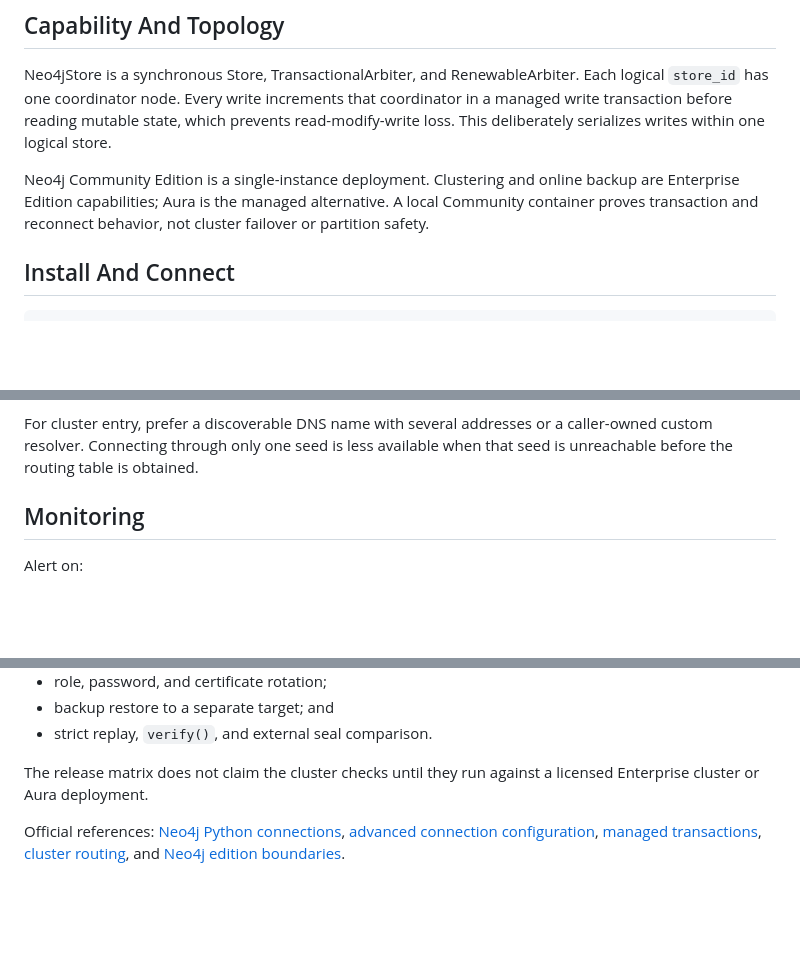
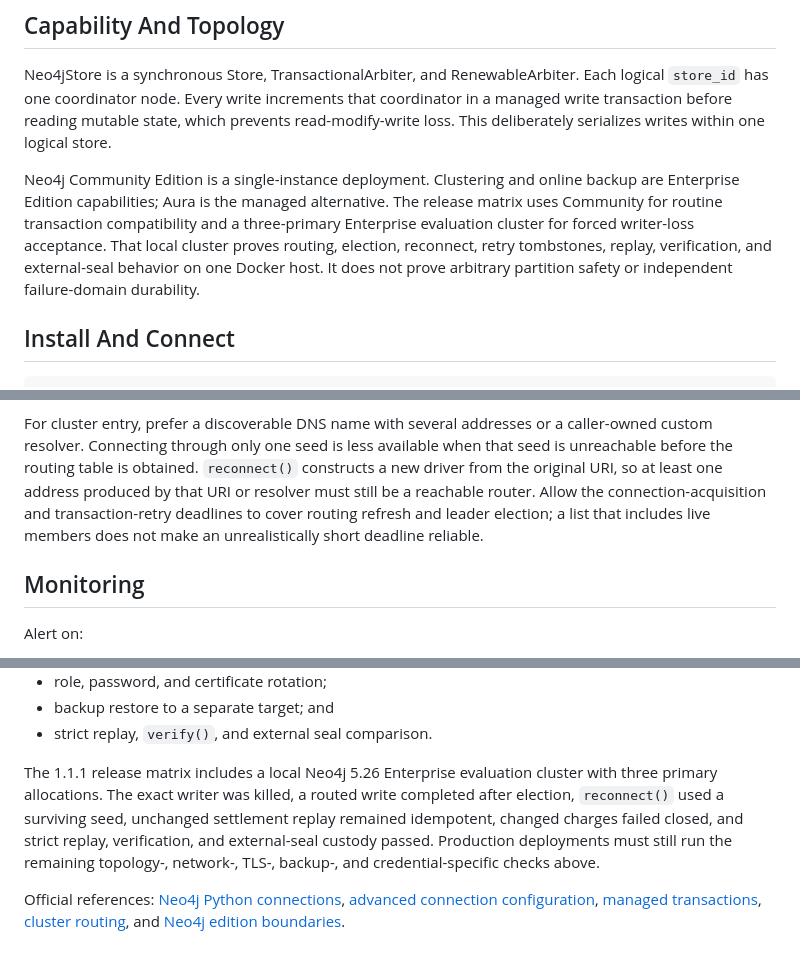
Before and after one commit to jemsbhai/pollard, a Markdown page: docs/neo4j-operations.md, 3 parts joined by grey strips. Drawn GitHub-style; blank space fills up the shorter version.

Commit message:
Record Neo4j cluster acceptance

```diff
--- a/docs/neo4j-operations.md
+++ b/docs/neo4j-operations.md
@@ -14,8 +14,11 @@ logical store.
 
 Neo4j Community Edition is a single-instance deployment. Clustering and online
 backup are Enterprise Edition capabilities; Aura is the managed alternative.
-A local Community container proves transaction and reconnect behavior, not
-cluster failover or partition safety.
+The release matrix uses Community for routine transaction compatibility and a
+three-primary Enterprise evaluation cluster for forced writer-loss acceptance.
+That local cluster proves routing, election, reconnect, retry tombstones,
+replay, verification, and external-seal behavior on one Docker host. It does
+not prove arbitrary partition safety or independent failure-domain durability.
 
 ## Install And Connect
 
@@ -103,6 +106,11 @@ and availability follow the primary path, not a read-replica path.
 For cluster entry, prefer a discoverable DNS name with several addresses or a
 caller-owned custom resolver. Connecting through only one seed is less
 available when that seed is unreachable before the routing table is obtained.
+`reconnect()` constructs a new driver from the original URI, so at least one
+address produced by that URI or resolver must still be a reachable router.
+Allow the connection-acquisition and transaction-retry deadlines to cover
+routing refresh and leader election; a list that includes live members does
+not make an unrealistically short deadline reliable.
 
 ## Monitoring
 
@@ -165,8 +173,13 @@ Before enabling provider traffic, test:
 - backup restore to a separate target; and
 - strict replay, `verify()`, and external seal comparison.
 
-The release matrix does not claim the cluster checks until they run against a
-licensed Enterprise cluster or Aura deployment.
+The 1.1.1 release matrix includes a local Neo4j 5.26 Enterprise evaluation
+cluster with three primary allocations. The exact writer was killed, a routed
+write completed after election, `reconnect()` used a surviving seed, unchanged
+settlement replay remained idempotent, changed charges failed closed, and
+strict replay, verification, and external-seal custody passed. Production
+deployments must still run the remaining topology-, network-, TLS-, backup-,
+and credential-specific checks above.
 
 Official references: [Neo4j Python connections](https://neo4j.com/docs/python-manual/current/connect/),
 [advanced connection configuration](https://neo4j.com/docs/python-manual/current/connect-advanced/),
```
Also changed, not shown: CHANGELOG.md (+3 -0 lines), docs/store-backend-validation.md (+16 -8 lines).
